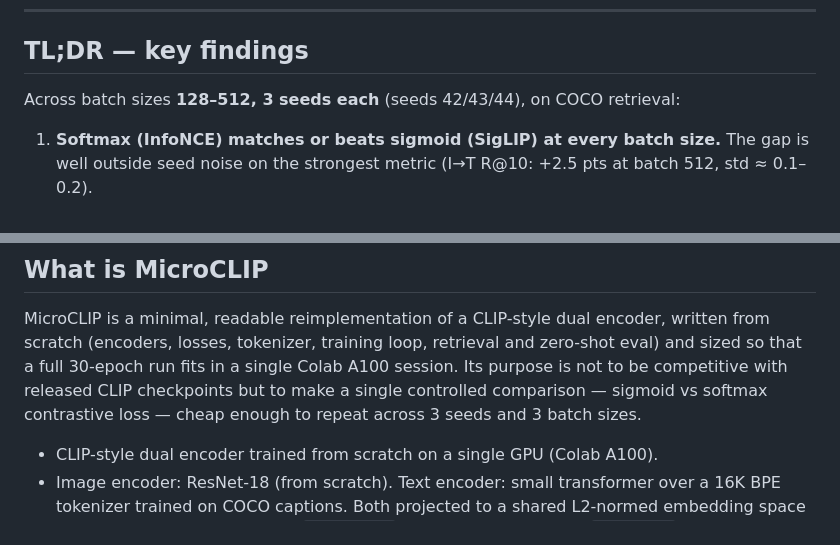
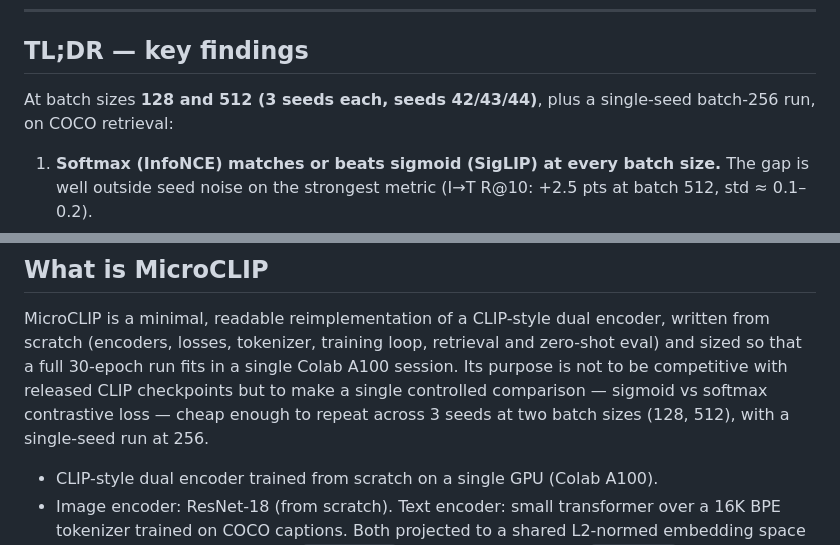
Before and after one commit to umutonuryasar/microclip, a Markdown page: README.md, 2 parts joined by grey strips. GitHub-like rendering.

Commit message:
Update batch size and seed details in README
Clarified batch sizes and seed usage in the TL;DR section.

```diff
--- a/README.md
+++ b/README.md
@@ -23,7 +23,7 @@ zero-shot CIFAR-10/100.
 
 ## TL;DR — key findings
 
-Across batch sizes **128–512, 3 seeds each** (seeds 42/43/44), on COCO retrieval:
+At batch sizes **128 and 512 (3 seeds each, seeds 42/43/44)**, plus a single-seed batch-256 run, on COCO retrieval:
 
 1. **Softmax (InfoNCE) matches or beats sigmoid (SigLIP) at every batch size.**
    The gap is well outside seed noise on the strongest metric (I→T R@10: +2.5 pts
@@ -47,7 +47,7 @@ written from scratch (encoders, losses, tokenizer, training loop, retrieval and
 zero-shot eval) and sized so that a full 30-epoch run fits in a single Colab A100
 session. Its purpose is not to be competitive with released CLIP checkpoints but
 to make a single controlled comparison — sigmoid vs softmax contrastive loss —
-cheap enough to repeat across 3 seeds and 3 batch sizes.
+cheap enough to repeat across 3 seeds at two batch sizes (128, 512), with a single-seed run at 256.
 
 - CLIP-style dual encoder trained from scratch on a single GPU (Colab A100).
 - Image encoder: ResNet-18 (from scratch). Text encoder: small transformer over a
```
